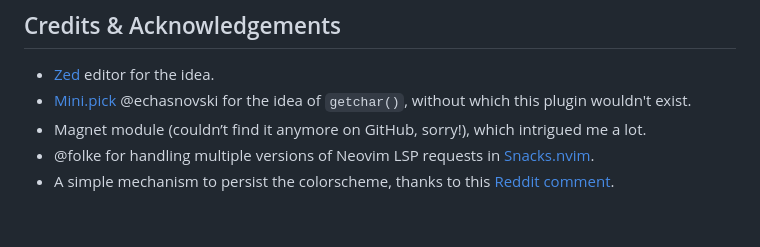
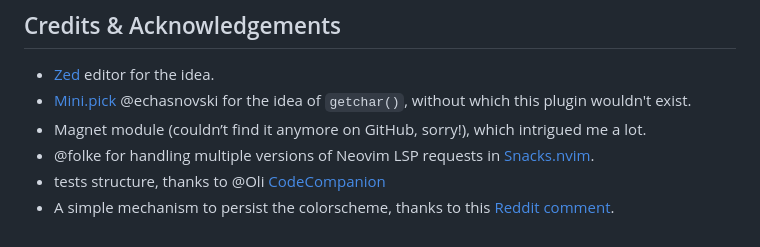
Before and after one commit to bassamsdata/namu.nvim, a Markdown page: README.md, the part around the change. Drawn GitHub-style.

```diff
--- a/README.md
+++ b/README.md
@@ -404,4 +404,5 @@ Any suggestions to improve and integrate with other plugins are also welcome.
 - [Mini.pick](https://github.com/echasnovski/mini.nvim) @echasnovski for the idea of `getchar()`, without which this plugin wouldn't exist.
 - Magnet module (couldn’t find it anymore on GitHub, sorry!), which intrigued me a lot.
 - @folke for handling multiple versions of Neovim LSP requests in [Snacks.nvim](https://github.com/folke/snacks.nvim).
+- tests structure, thanks to @Oli [CodeCompanion](https://github.com/olimorris/codecompanion.nvim)
 - A simple mechanism to persist the colorscheme, thanks to this [Reddit comment](https://www.reddit.com/r/neovim/comments/1edwhk8/comment/lfb1m2f/?utm_source=share&utm_medium=web3x&utm_name=web3xcss&utm_term=1&utm_content=share_button).
```
Also changed, not shown: docs/Namu_config.md (+43 -1 lines).
